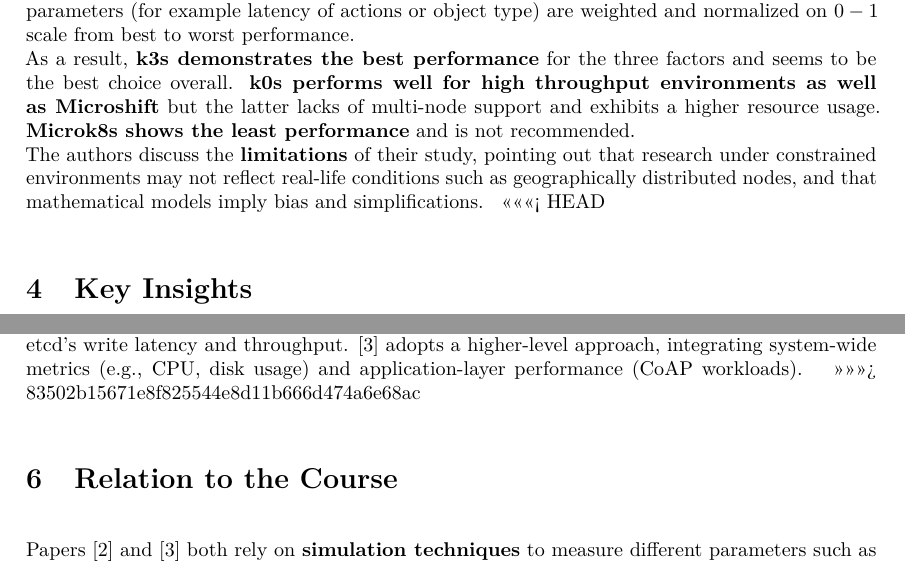
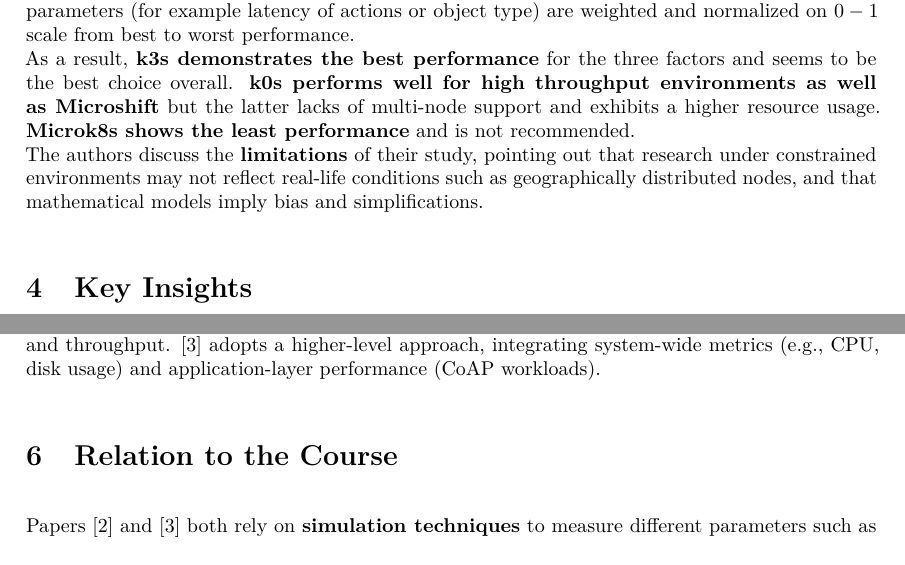
Before and after one commit to vincent-teh/1DT074-Seminar-1, a LaTeX document (main.tex): two parts of pages 3 and 4 of 4, joined at a grey line, cut so that both start at the same text. Compiled offline with pdfLaTeX.

Commit message:
fix merge conflict

```diff
--- a/main.tex
+++ b/main.tex
@@ -122,13 +122,8 @@
 \input{chapters2/2-summary-paper-1}
 \input{chapters2/3-summary-paper-2}
 \input{chapters2/4-summary-paper-3}
-<<<<<<< HEAD
 \input{chapters2/5-key-insights}
-%\input{chapters2/6-similarity-diff}
-=======
-%\input{chapters2/5-key-insights}
 \input{chapters2/6-similarity-diff}
->>>>>>> 83502b15671e8f825544e8d11b666d474a6e68ac
 \input{chapters2/7-relation}
 %\input{chapters2/8-conclusion}
 
```
